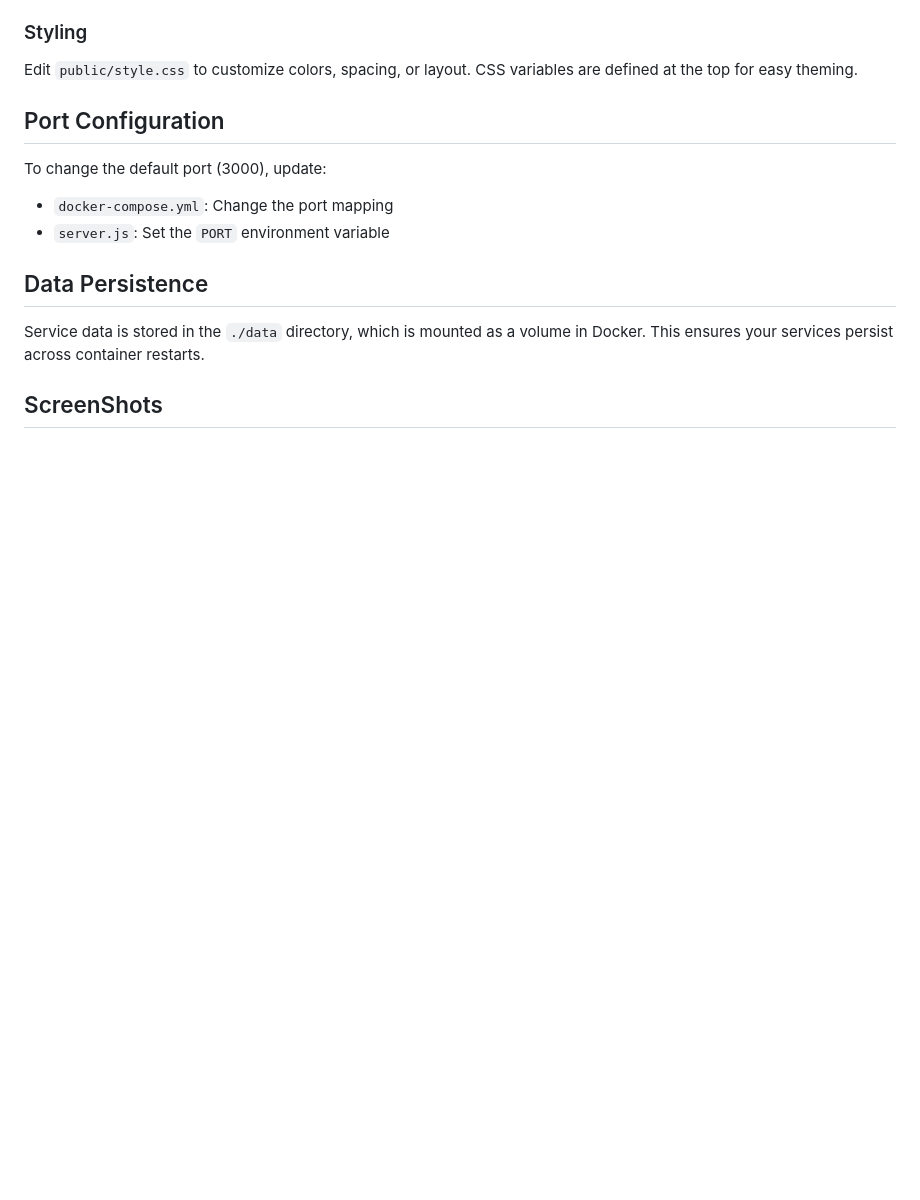
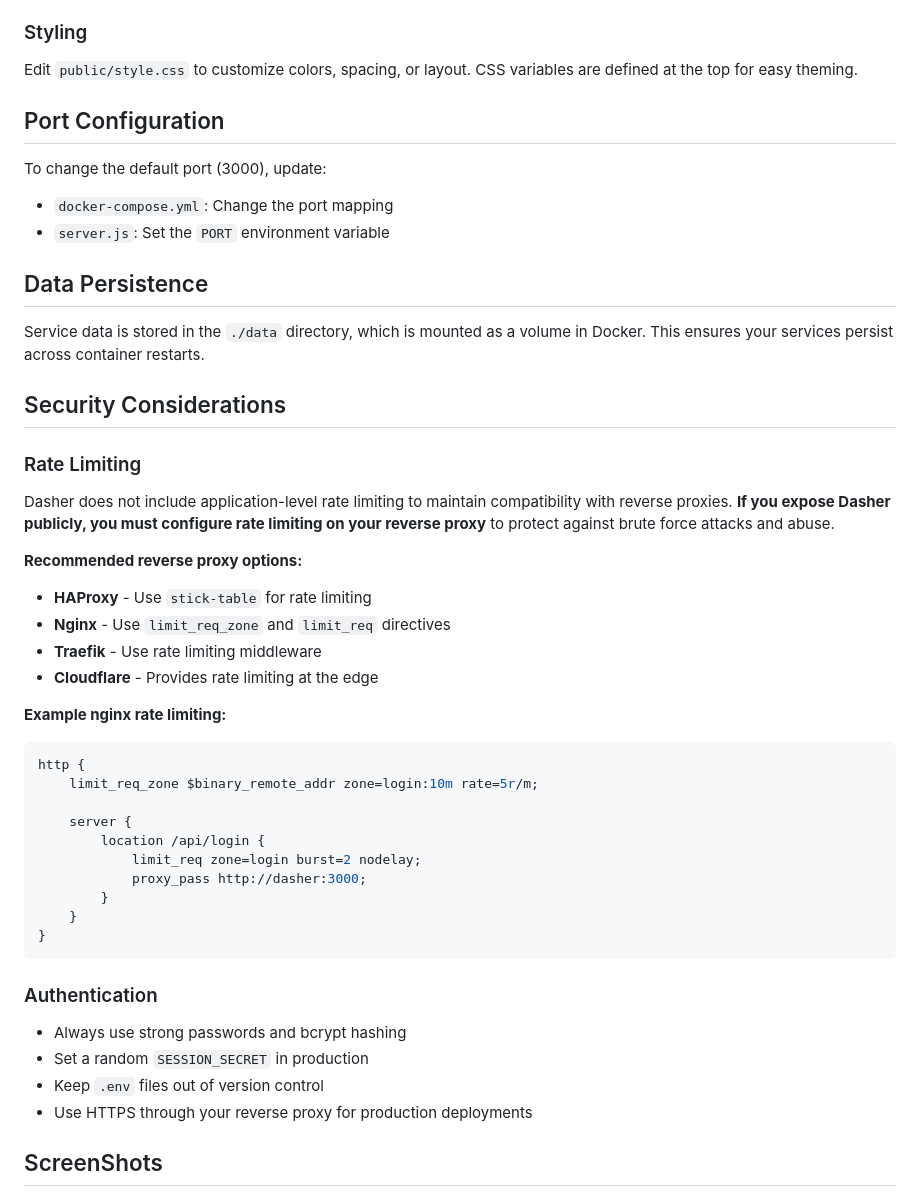
Before and after one commit to pagyP/dasher, a Markdown page: README.md, the part around the change. Drawn GitHub-style; blank space fills up the shorter version.

Commit message:
Add security documentation for rate limiting and public deployment

````diff
--- a/README.md
+++ b/README.md
@@ -138,6 +138,39 @@ To change the default port (3000), update:
 
 Service data is stored in the `./data` directory, which is mounted as a volume in Docker. This ensures your services persist across container restarts.
 
+## Security Considerations
+
+### Rate Limiting
+
+Dasher does not include application-level rate limiting to maintain compatibility with reverse proxies. **If you expose Dasher publicly, you must configure rate limiting on your reverse proxy** to protect against brute force attacks and abuse.
+
+**Recommended reverse proxy options:**
+- **HAProxy** - Use `stick-table` for rate limiting
+- **Nginx** - Use `limit_req_zone` and `limit_req` directives
+- **Traefik** - Use rate limiting middleware
+- **Cloudflare** - Provides rate limiting at the edge
+
+**Example nginx rate limiting:**
+```nginx
+http {
+    limit_req_zone $binary_remote_addr zone=login:10m rate=5r/m;
+
+    server {
+        location /api/login {
+            limit_req zone=login burst=2 nodelay;
+            proxy_pass http://dasher:3000;
+        }
+    }
+}
+```
+
+### Authentication
+
+- Always use strong passwords and bcrypt hashing
+- Set a random `SESSION_SECRET` in production
+- Keep `.env` files out of version control
+- Use HTTPS through your reverse proxy for production deployments
+
 ## ScreenShots
 ![Dashboard Screenshot](./images/Dashboard-Screenshot.png)
 ![Add Service Modal](./images/Add-Service.png)
````
